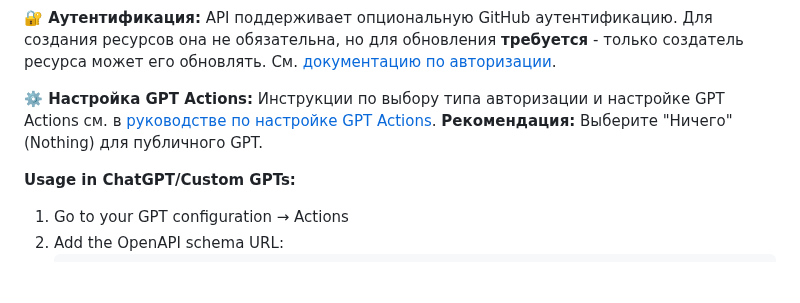
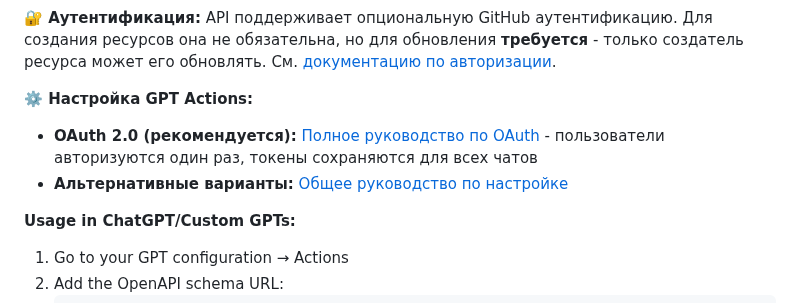
Before and after one commit to exply-dev/exply-dev-public-docs, a Markdown page: README.md, the part around the change. Drawn GitHub-style; blank space fills up the shorter version.

Commit message:
docs: Update README with OAuth 2.0 recommendation

```diff
--- a/README.md
+++ b/README.md
@@ -24,7 +24,9 @@ Unified HTTP API for managing exply.dev platform resources:
 
 **🔐 Аутентификация:** API поддерживает опциональную GitHub аутентификацию. Для создания ресурсов она не обязательна, но для обновления **требуется** - только создатель ресурса может его обновлять. См. [документацию по авторизации](docs/authentication.md).
 
-**⚙️ Настройка GPT Actions:** Инструкции по выбору типа авторизации и настройке GPT Actions см. в [руководстве по настройке GPT Actions](docs/gpt-actions-setup.md). **Рекомендация:** Выберите "Ничего" (Nothing) для публичного GPT.
+**⚙️ Настройка GPT Actions:**
+- **OAuth 2.0 (рекомендуется):** [Полное руководство по OAuth](docs/oauth-setup.md) - пользователи авторизуются один раз, токены сохраняются для всех чатов
+- **Альтернативные варианты:** [Общее руководство по настройке](docs/gpt-actions-setup.md)
 
 **Usage in ChatGPT/Custom GPTs:**
 1. Go to your GPT configuration → Actions
```
